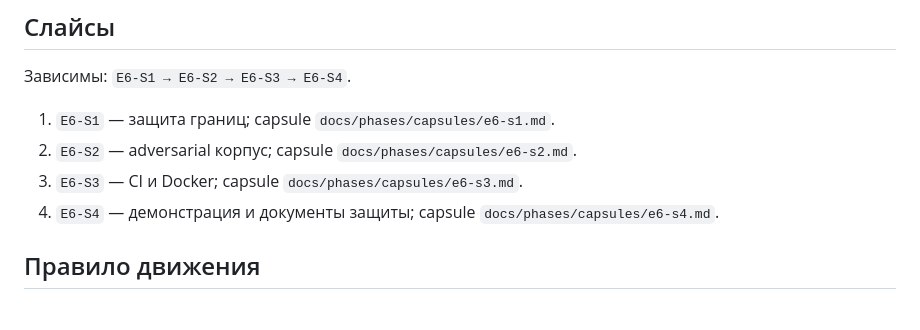
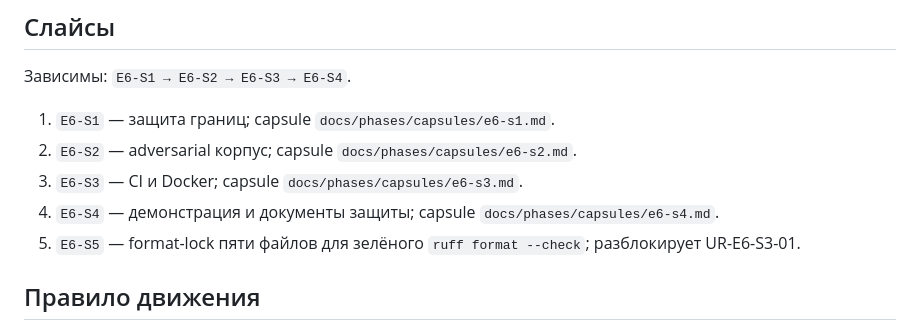
Before and after one commit to GlebKostousov/skillhub, a Markdown page: docs/phases/orchestrator-e6.md, the part around the change. GitHub-like rendering.

Commit message:
docs: добавить слайс E6-S5 для зелёного ruff format
Co-authored-by: Cursor <cursoragent@cursor.com>

```diff
--- a/docs/phases/orchestrator-e6.md
+++ b/docs/phases/orchestrator-e6.md
@@ -111,6 +111,7 @@ verify_profile:
 2. `E6-S2` — adversarial корпус; capsule `docs/phases/capsules/e6-s2.md`.
 3. `E6-S3` — CI и Docker; capsule `docs/phases/capsules/e6-s3.md`.
 4. `E6-S4` — демонстрация и документы защиты; capsule `docs/phases/capsules/e6-s4.md`.
+5. `E6-S5` — format-lock пяти файлов для зелёного `ruff format --check`; разблокирует UR-E6-S3-01.
 
 ## Правило движения
 
```
Also changed, not shown: 1 other file.
